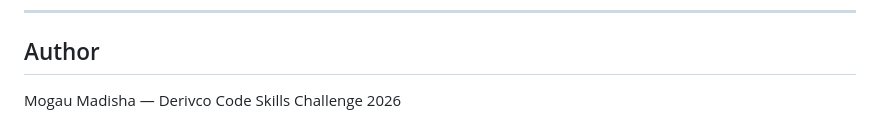
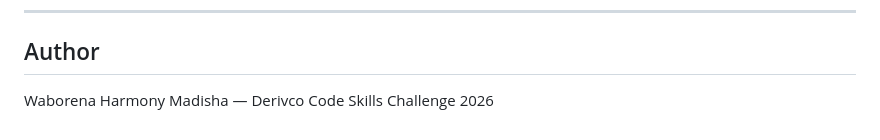
Before and after one commit to HarmonyWM/mzansibuilds, a Markdown page: README.md, the part around the change. GitHub-like rendering.

Commit message:
docs: update author name in README

```diff
--- a/README.md
+++ b/README.md
@@ -185,4 +185,4 @@ pytest
 
 ## Author
 
-Mogau Madisha — Derivco Code Skills Challenge 2026
+Waborena Harmony Madisha — Derivco Code Skills Challenge 2026
```
